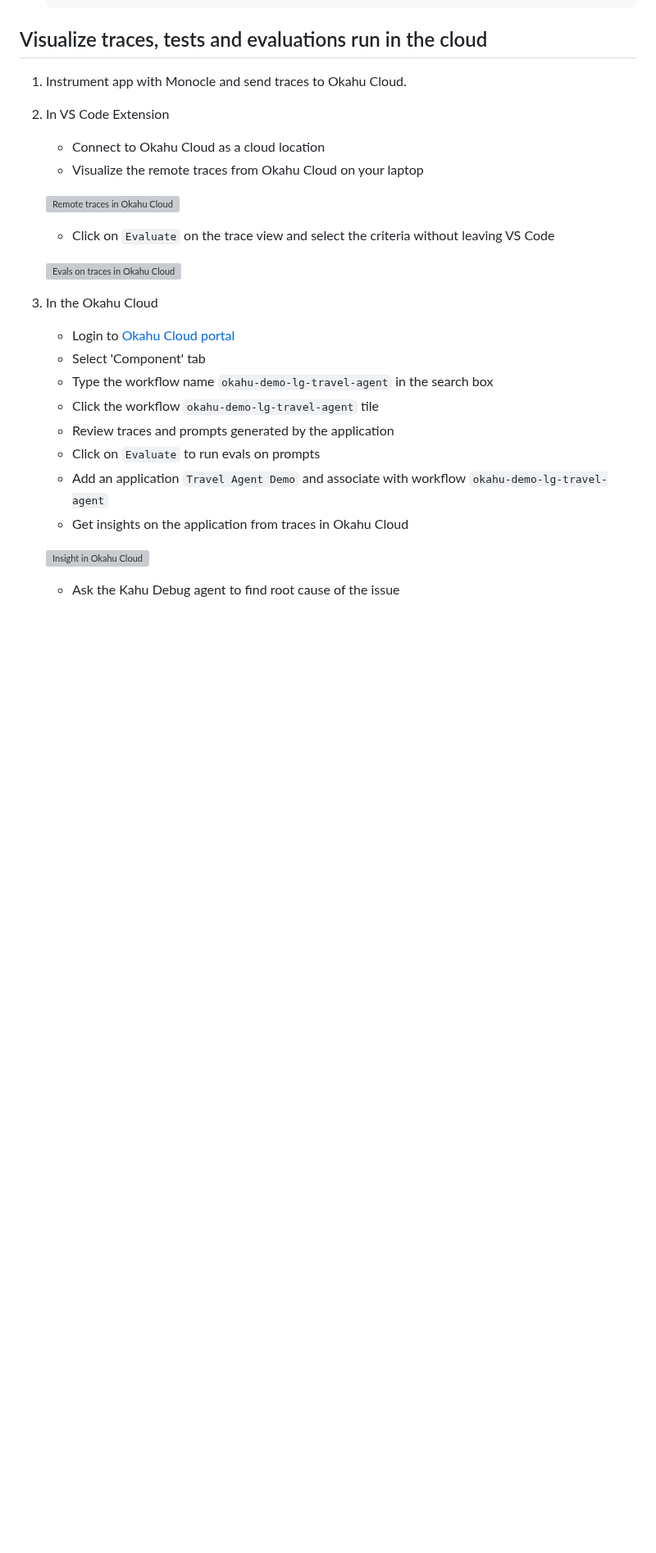
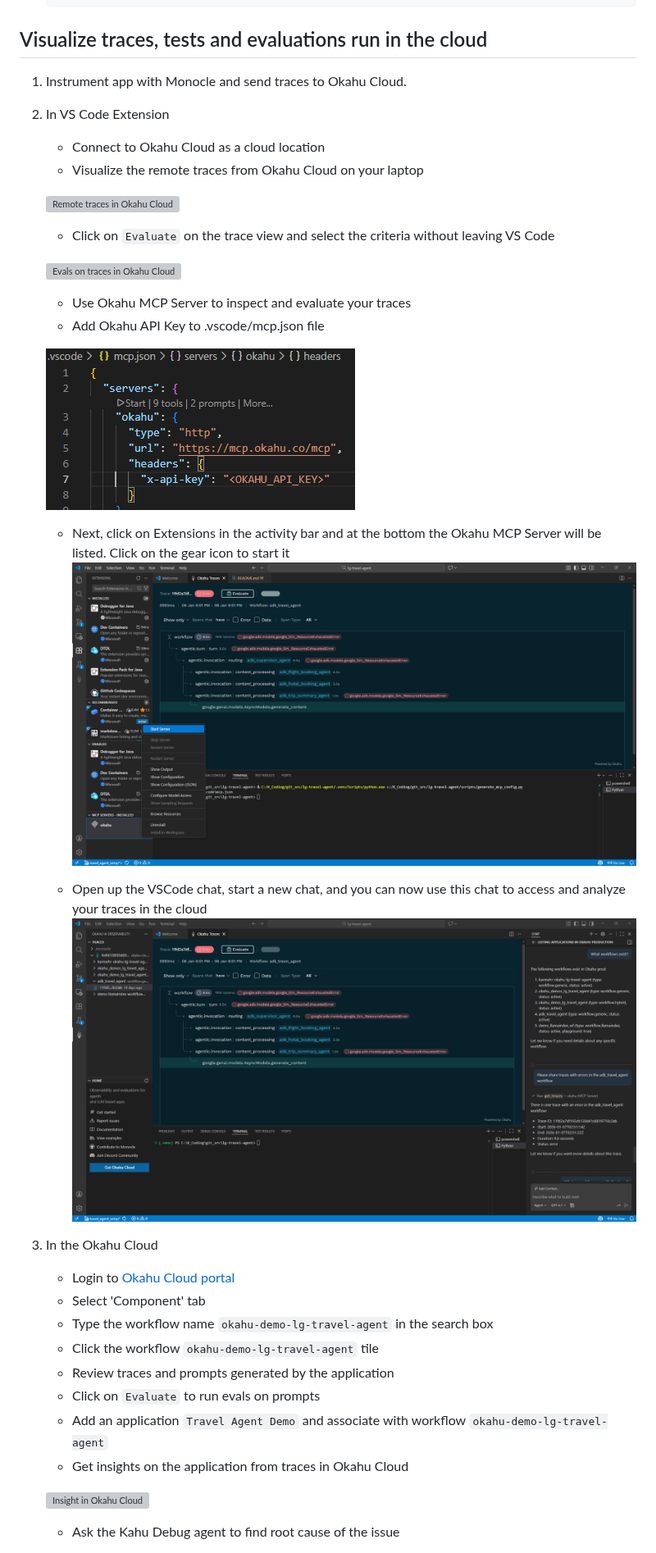
Before and after one commit to okahu-demos/lg-travel-agent, a Markdown page: README.md, the part around the change. Shown at 82% size. Drawn GitHub-style; pictures changed too: images/activate_server.png (added), images/mcp_key_update.png (added), images/okahu_mcp_vscode_chat.png (added); blank space fills up the shorter version; grey boxes are pictures that could not be loaded.

Commit message:
okahu mcp instructions and updates

```diff
--- a/README.md
+++ b/README.md
@@ -139,6 +139,18 @@ To run tests
 
    ![Evals on traces in Okahu Cloud](images/vscode_traces_evals.png)
 
+   - Use Okahu MCP Server to inspect and evaluate your traces
+   - Add Okahu API Key to .vscode/mcp.json file
+
+   ![Create MCP Server](images/mcp_key_update.png)
+
+   - Next, click on Extensions in the activity bar and at the bottom the Okahu MCP Server will be listed. Click on the gear icon to start it
+   ![Activate Server](images/activate_server.png)
+
+   - Open up the VSCode chat, start a new chat, and you can now use this chat to access and analyze your traces in the cloud
+   ![Okahu Chat Agent](images/okahu_mcp_vscode_chat.png)
+
+
 3. In the Okahu Cloud
     - Login to [Okahu Cloud portal](https://portal.okahu.co)
     - Select 'Component' tab
```
Also changed, not shown: 2 other files.
